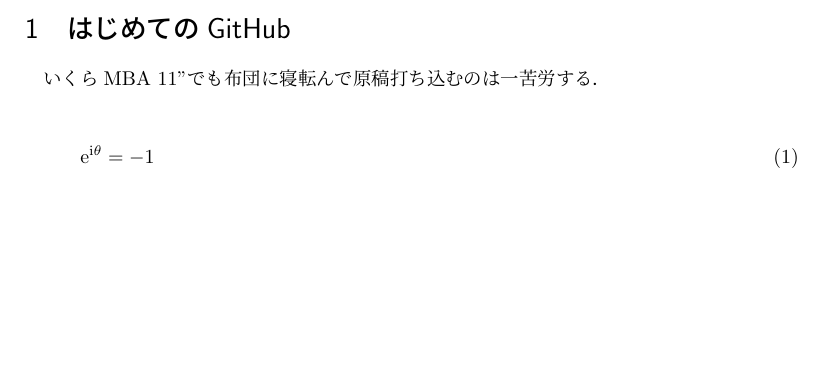
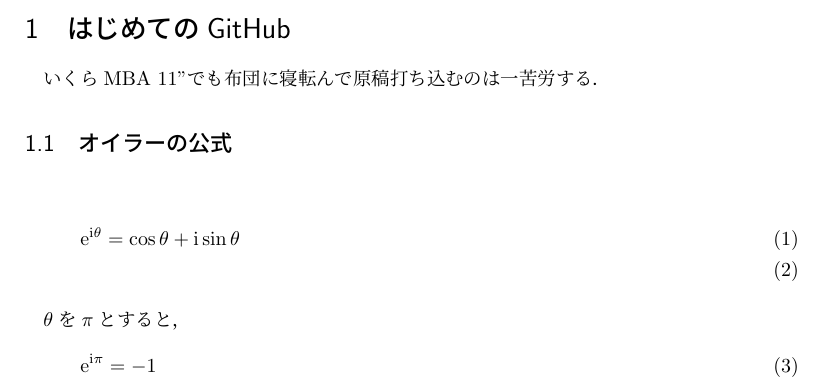
Before and after one commit to openduck/git-1st, a LaTeX document (test.tex): part of the page, cut so that both start at the same text, the shorter picture padded with empty space. Compiled offline with pLaTeX and dvipdfmx.

Commit message:
modified.

```diff
--- a/test.tex
+++ b/test.tex
@@ -20,8 +20,15 @@
 \section{はじめてのGitHub}
 いくらMBA 11"でも布団に寝転んで原稿打ち込むのは一苦労する．
 
+\subsection{オイラーの公式}
+
 \begin{align}
-   \rm{e}^{\rm{i}\theta} &= -1
+   \rm{e}^{\rm{i}\theta} &= \cos{\theta} + \rm{i}\sin{\theta}  \\
+\end{align}
+
+$\theta$を$\pi$とすると，
+\begin{align}
+   \rm{e}^{\rm{i}\pi} &= -1
 \end{align}
 
 \end{document}
```
Also changed, not shown: test.pdf.
